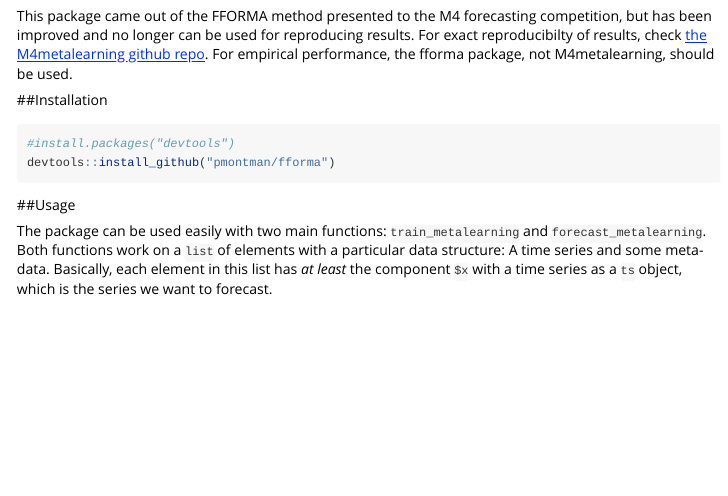
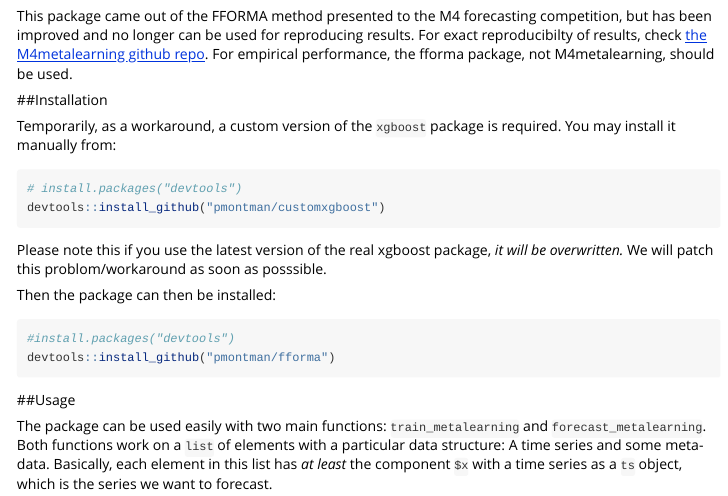
Before and after one commit to pmontman/fforma, an R Markdown document (vignettes/fforma_example.Rmd): the page in a window 1100 px wide, from 320 px down. Rendered offline with R 4.5, knitr and Pandoc, with nearby package versions.

Commit message:
Fixing problem with process errors and adding warning about the customxgboost

````diff
--- a/vignettes/fforma_example.Rmd
+++ b/vignettes/fforma_example.Rmd
@@ -32,6 +32,19 @@
 For exact reproducibilty of results, check [the M4metalearning github repo](https://github.com/robjhyndman/M4metalearning). For empirical performance, the fforma package, not M4metalearning, should be used.
 
 ##Installation
+
+Temporarily, as a workaround, a custom version of the `xgboost` package is required.
+You may install it manually from:
+
+```{r , eval = FALSE}
+# install.packages("devtools")
+devtools::install_github("pmontman/customxgboost")
+```
+Please note this if you use the latest version of the real xgboost package, *it will be overwritten.* We will patch
+this problom/workaround as soon as posssible.
+
+Then the package can then be installed:
+
 ```{r eval=FALSE}
 #install.packages("devtools")
 devtools::install_github("pmontman/fforma")
````
Also changed, not shown: R/process_dataset.R (+1 -2 lines).
